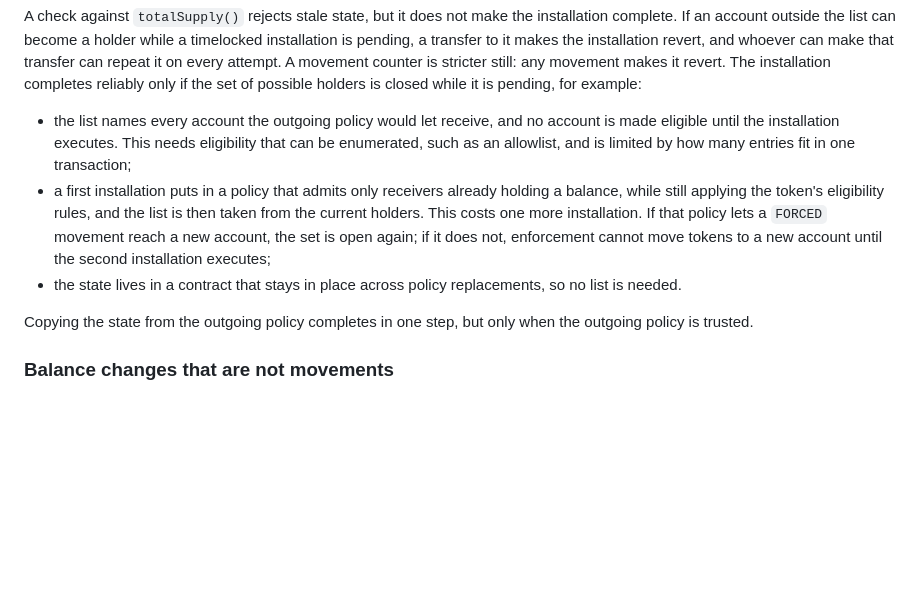
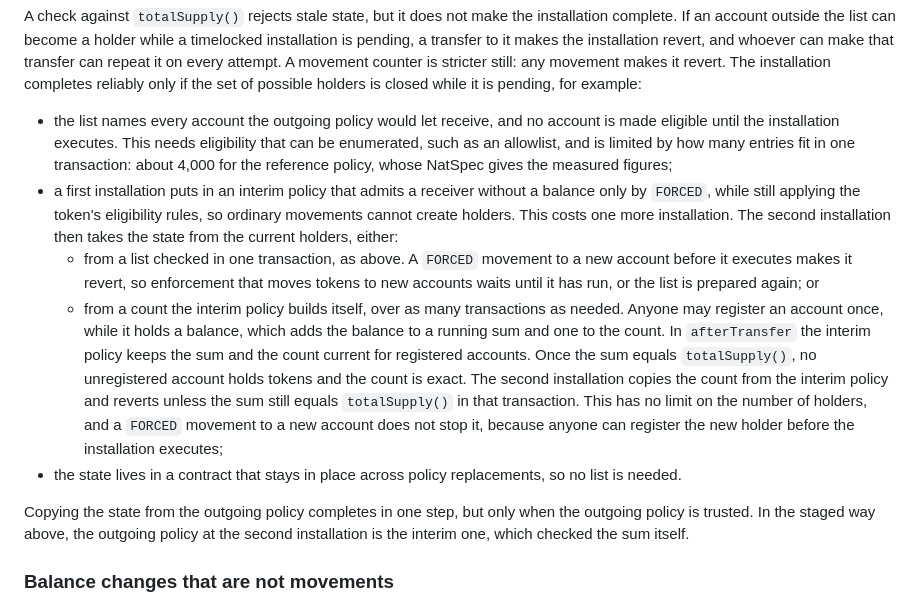
Before and after one commit to fepvenancio/urwa-policy, a Markdown page: erc/eip-draft_urwa_policy.md, the part around the change. GitHub-like rendering; blank space fills up the shorter version.

Commit message:
Phase 0.6: a staged count when the holder list does not fit in one transaction
From Dmitry Sergeev (SergeevDmitry), https://ethereum-magicians.org/t/30048/13:
if the holder set is too large for one transaction and the outgoing count is
untrusted, neither copying nor a one-transaction list works. From Carlos
(Zealynx), https://ethereum-magicians.org/t/30048/14: the interim policy can
build the count itself over as many transactions as needed.

Security Considerations, in the Phase 0.5 paragraph:
- the one-transaction list is limited to about 4,000 entries for the
  reference policy (its NatSpec gives the measured figures);
- the interim policy admits a receiver without a balance only by FORCED, so
  ordinary movements cannot create holders. The second installation then
  takes the state either from a one-transaction list (a FORCED move to a new
  account before it executes makes it revert) or from a count the interim
  policy builds: anyone registers an account once while it holds a balance,
  afterTransfer keeps the sum and the count current, and once the sum equals
  totalSupply() the count is exact. The install copies it and re-checks the
  sum. No holder limit, and FORCED moves to new accounts do not stop it;
- copying at the second installation trusts the interim policy, which
  checked the sum itself.

No code, interface or normative change. 99 tests; Slither 0; check-erc ok.

Co-Authored-By: Claude Opus 5.5 <noreply@anthropic.com>

```diff
--- a/erc/eip-draft_urwa_policy.md
+++ b/erc/eip-draft_urwa_policy.md
@@ -671,11 +671,13 @@ A list of holders checked against `totalSupply()` must be strictly ascending, so
 
 A check against `totalSupply()` rejects stale state, but it does not make the installation complete. If an account outside the list can become a holder while a timelocked installation is pending, a transfer to it makes the installation revert, and whoever can make that transfer can repeat it on every attempt. A movement counter is stricter still: any movement makes it revert. The installation completes reliably only if the set of possible holders is closed while it is pending, for example:
 
-- the list names every account the outgoing policy would let receive, and no account is made eligible until the installation executes. This needs eligibility that can be enumerated, such as an allowlist, and is limited by how many entries fit in one transaction;
-- a first installation puts in a policy that admits only receivers already holding a balance, while still applying the token's eligibility rules, and the list is then taken from the current holders. This costs one more installation. If that policy lets a `FORCED` movement reach a new account, the set is open again; if it does not, enforcement cannot move tokens to a new account until the second installation executes;
+- the list names every account the outgoing policy would let receive, and no account is made eligible until the installation executes. This needs eligibility that can be enumerated, such as an allowlist, and is limited by how many entries fit in one transaction: about 4,000 for the reference policy, whose NatSpec gives the measured figures;
+- a first installation puts in an interim policy that admits a receiver without a balance only by `FORCED`, while still applying the token's eligibility rules, so ordinary movements cannot create holders. This costs one more installation. The second installation then takes the state from the current holders, either:
+  - from a list checked in one transaction, as above. A `FORCED` movement to a new account before it executes makes it revert, so enforcement that moves tokens to new accounts waits until it has run, or the list is prepared again; or
+  - from a count the interim policy builds itself, over as many transactions as needed. Anyone may register an account once, while it holds a balance, which adds the balance to a running sum and one to the count. In `afterTransfer` the interim policy keeps the sum and the count current for registered accounts. Once the sum equals `totalSupply()`, no unregistered account holds tokens and the count is exact. The second installation copies the count from the interim policy and reverts unless the sum still equals `totalSupply()` in that transaction. This has no limit on the number of holders, and a `FORCED` movement to a new account does not stop it, because anyone can register the new holder before the installation executes;
 - the state lives in a contract that stays in place across policy replacements, so no list is needed.
 
-Copying the state from the outgoing policy completes in one step, but only when the outgoing policy is trusted.
+Copying the state from the outgoing policy completes in one step, but only when the outgoing policy is trusted. In the staged way above, the outgoing policy at the second installation is the interim one, which checked the sum itself.
 
 ### Balance changes that are not movements
 
```
